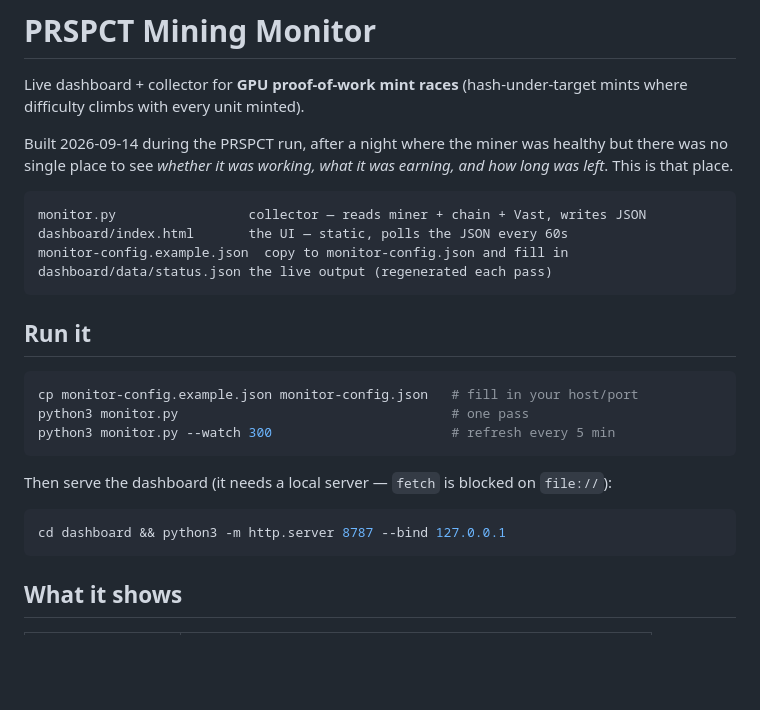
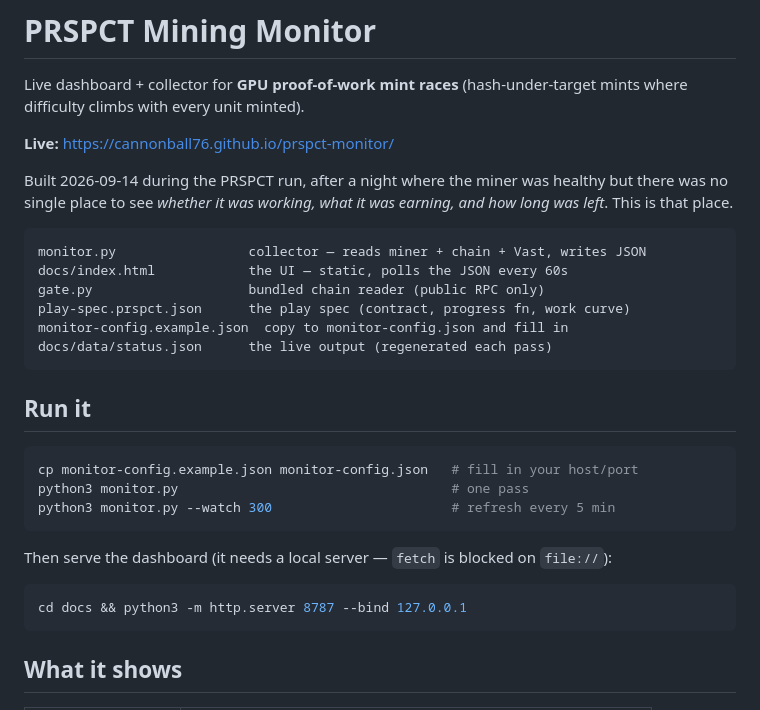
Before and after one commit to cannonball76/prspct-monitor, a Markdown page: README.md, the part around the change. Drawn GitHub-style; blank space fills up the shorter version.

Commit message:
README: point at docs/ (Pages path) and the live URL

````diff
--- a/README.md
+++ b/README.md
@@ -2,6 +2,8 @@
 
 Live dashboard + collector for **GPU proof-of-work mint races** (hash-under-target
 mints where difficulty climbs with every unit minted).
+
+**Live:** https://cannonball76.github.io/prspct-monitor/
 
 Built 2026-09-14 during the PRSPCT run, after a night where the miner was healthy
 but there was no single place to see *whether it was working, what it was earning,
@@ -9,9 +11,11 @@ and how long was left*. This is that place.
 
 ```
 monitor.py                 collector — reads miner + chain + Vast, writes JSON
-dashboard/index.html       the UI — static, polls the JSON every 60s
+docs/index.html            the UI — static, polls the JSON every 60s
+gate.py                    bundled chain reader (public RPC only)
+play-spec.prspct.json      the play spec (contract, progress fn, work curve)
 monitor-config.example.json  copy to monitor-config.json and fill in
-dashboard/data/status.json the live output (regenerated each pass)
+docs/data/status.json      the live output (regenerated each pass)
 ```
 
 ## Run it
@@ -25,7 +29,7 @@ python3 monitor.py --watch 300                       # refresh every 5 min
 Then serve the dashboard (it needs a local server — `fetch` is blocked on `file://`):
 
 ```bash
-cd dashboard && python3 -m http.server 8787 --bind 127.0.0.1
+cd docs && python3 -m http.server 8787 --bind 127.0.0.1
 ```
 
 ## What it shows
````
